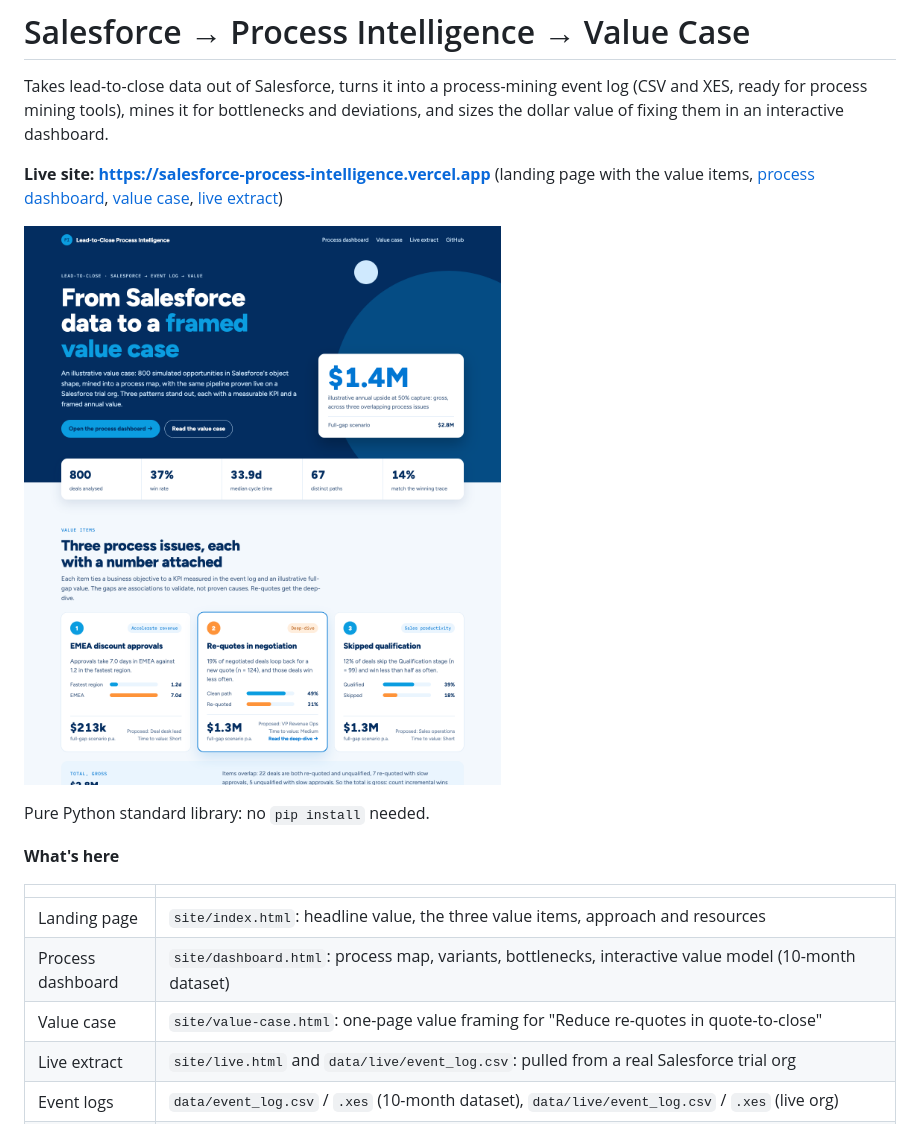
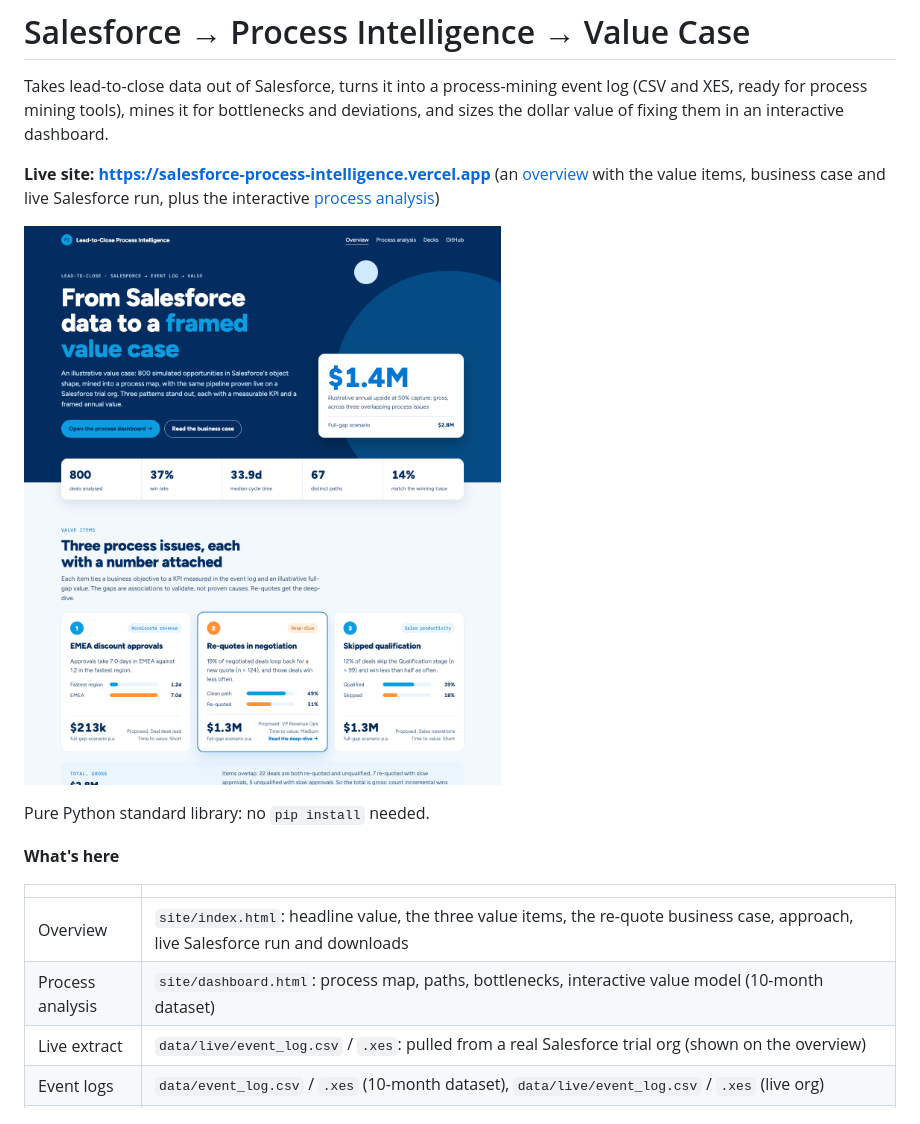
Before and after one commit to ch-lukas/salesforce-process-intelligence, a Markdown page: README.md, the part around the change. Drawn GitHub-style; pictures changed too: docs/img/landing.png.

```diff
--- a/README.md
+++ b/README.md
@@ -4,7 +4,7 @@ Takes lead-to-close data out of Salesforce, turns it into a process-mining event
 (CSV and XES, ready for process mining tools), mines it for bottlenecks and deviations, and sizes the
 dollar value of fixing them in an interactive dashboard.
 
-**Live site: https://salesforce-process-intelligence.vercel.app** (landing page with the value items, [process dashboard](https://salesforce-process-intelligence.vercel.app/dashboard.html), [value case](https://salesforce-process-intelligence.vercel.app/value-case.html), [live extract](https://salesforce-process-intelligence.vercel.app/live.html))
+**Live site: https://salesforce-process-intelligence.vercel.app** (an [overview](https://salesforce-process-intelligence.vercel.app) with the value items, business case and live Salesforce run, plus the interactive [process analysis](https://salesforce-process-intelligence.vercel.app/dashboard.html))
 
 ![Landing page](docs/img/landing.png)
 
@@ -14,10 +14,9 @@ Pure Python standard library: no `pip install` needed.
 
 | | |
 |---|---|
-| Landing page | `site/index.html`: headline value, the three value items, approach and resources |
-| Process dashboard | `site/dashboard.html`: process map, variants, bottlenecks, interactive value model (10-month dataset) |
-| Value case | `site/value-case.html`: one-page value framing for "Reduce re-quotes in quote-to-close" |
-| Live extract | `site/live.html` and `data/live/event_log.csv`: pulled from a real Salesforce trial org |
+| Overview | `site/index.html`: headline value, the three value items, the re-quote business case, approach, live Salesforce run and downloads |
+| Process analysis | `site/dashboard.html`: process map, paths, bottlenecks, interactive value model (10-month dataset) |
+| Live extract | `data/live/event_log.csv` / `.xes`: pulled from a real Salesforce trial org (shown on the overview) |
 | Event logs | `data/event_log.csv` / `.xes` (10-month dataset), `data/live/event_log.csv` / `.xes` (live org) |
 | Decks | `deck/salesforce-process-intelligence.pptx` (story) and `deck/salesforce-process-intelligence-tech-setup.pptx` (tech setup), with PDFs; both generated by `deck/build_deck.js` (`DECK_KIND=tech` for the second) |
 | Talk track | `docs/talk-track.md` |
```
Also changed, not shown: site/img/salesforce-org.jpg (added), site/img/stage-history.png (added), 13 other files.
